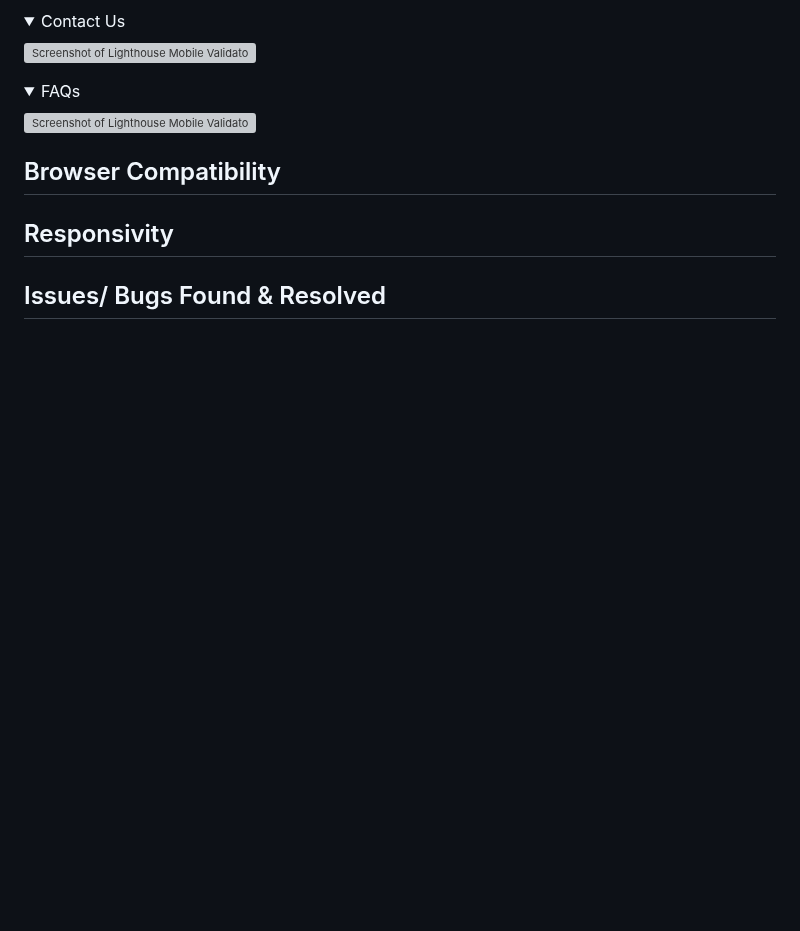
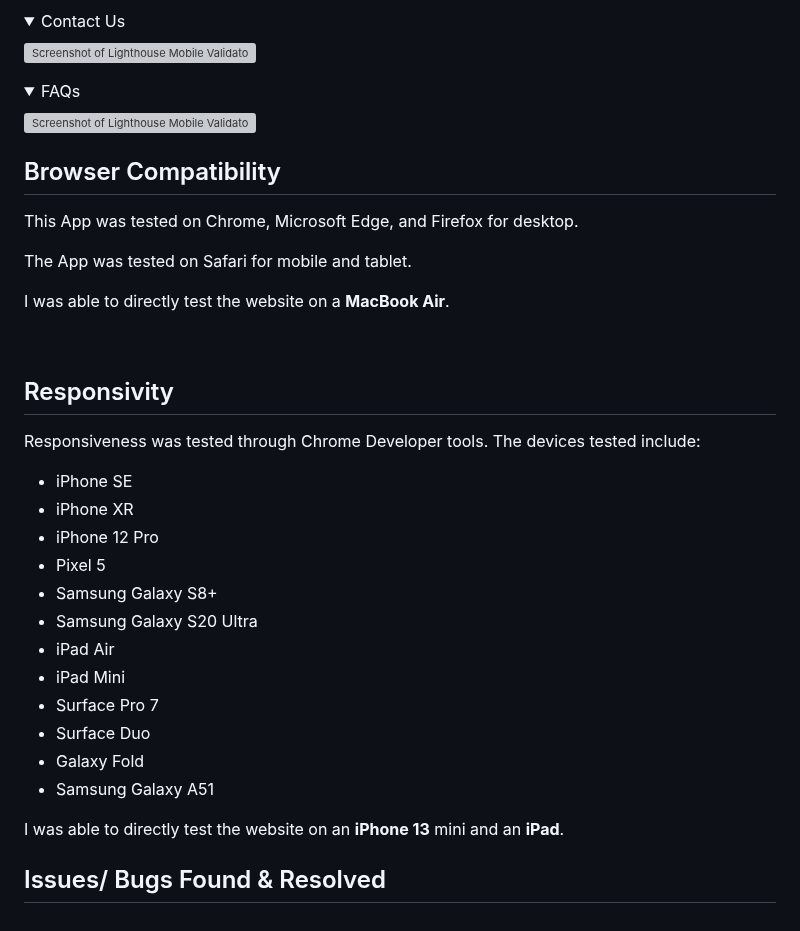
Before and after one commit to kerstin-w/Bike-World, a Markdown page: TESTING.md, the part around the change. GitHub-like rendering; folded sections open; blank space fills up the shorter version; grey boxes are pictures that could not be loaded.

Commit message:
docs: Add Browser Compatibility and Responsivity to testing.md

```diff
--- a/TESTING.md
+++ b/TESTING.md
@@ -352,6 +352,31 @@ I am conscious that PageSpeed is an important factor in eCommerce and a slow web
 
 ## <a name="browser-compatibility">Browser Compatibility</a>
 
+This App was tested on Chrome, Microsoft Edge, and Firefox for desktop.
+
+The App was tested on Safari for mobile and tablet.
+
+I was able to directly test the website on a **MacBook Air**.
+
+<br>
+
 ## <a name="responsivity">Responsivity</a>
 
+Responsiveness was tested through Chrome Developer tools. The devices tested include:
+
+- iPhone SE
+- iPhone XR
+- iPhone 12 Pro
+- Pixel 5
+- Samsung Galaxy S8+
+- Samsung Galaxy S20 Ultra
+- iPad Air
+- iPad Mini
+- Surface Pro 7
+- Surface Duo
+- Galaxy Fold
+- Samsung Galaxy A51
+
+I was able to directly test the website on an **iPhone 13** mini and an **iPad**.
+
 ## <a name="issues-bugs">Issues/ Bugs Found & Resolved</a>
```
